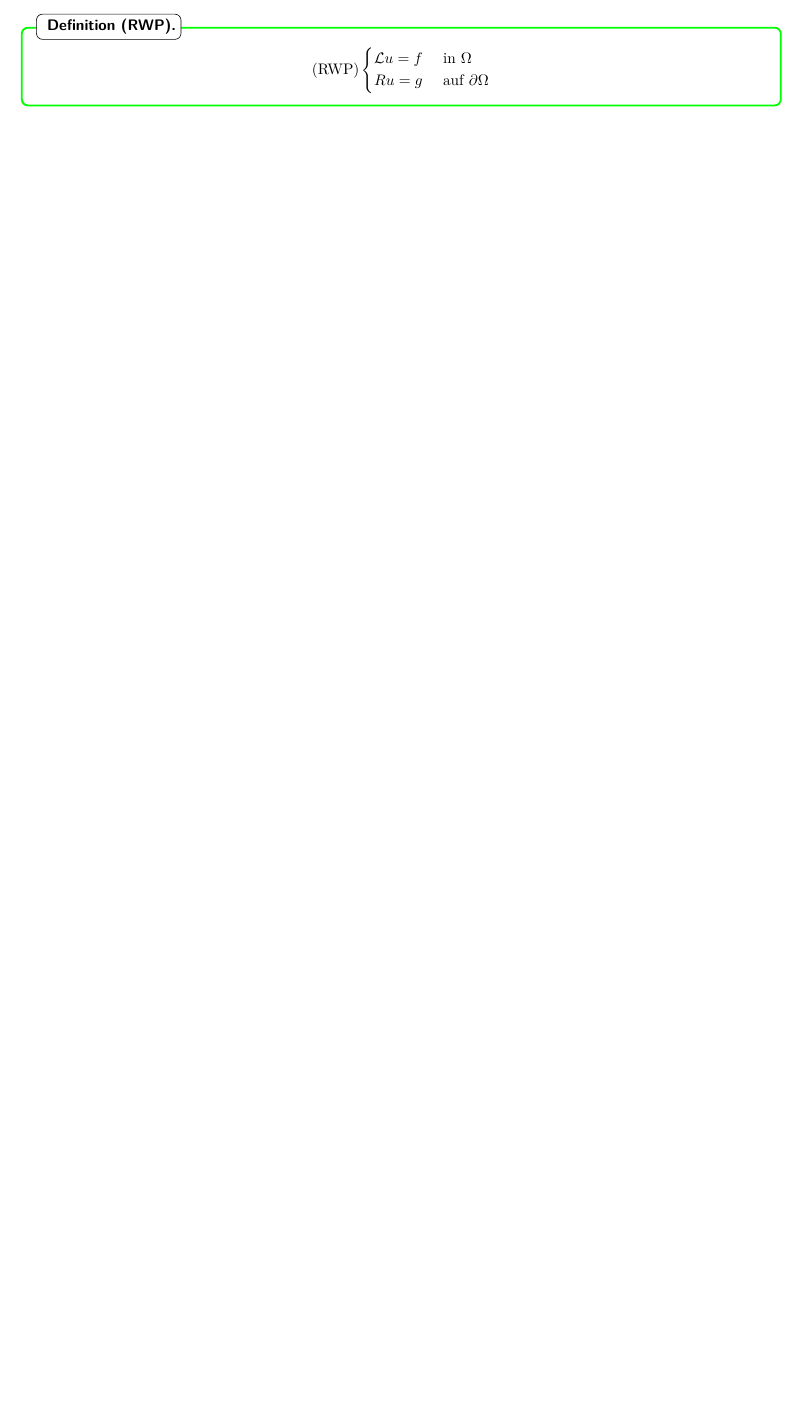
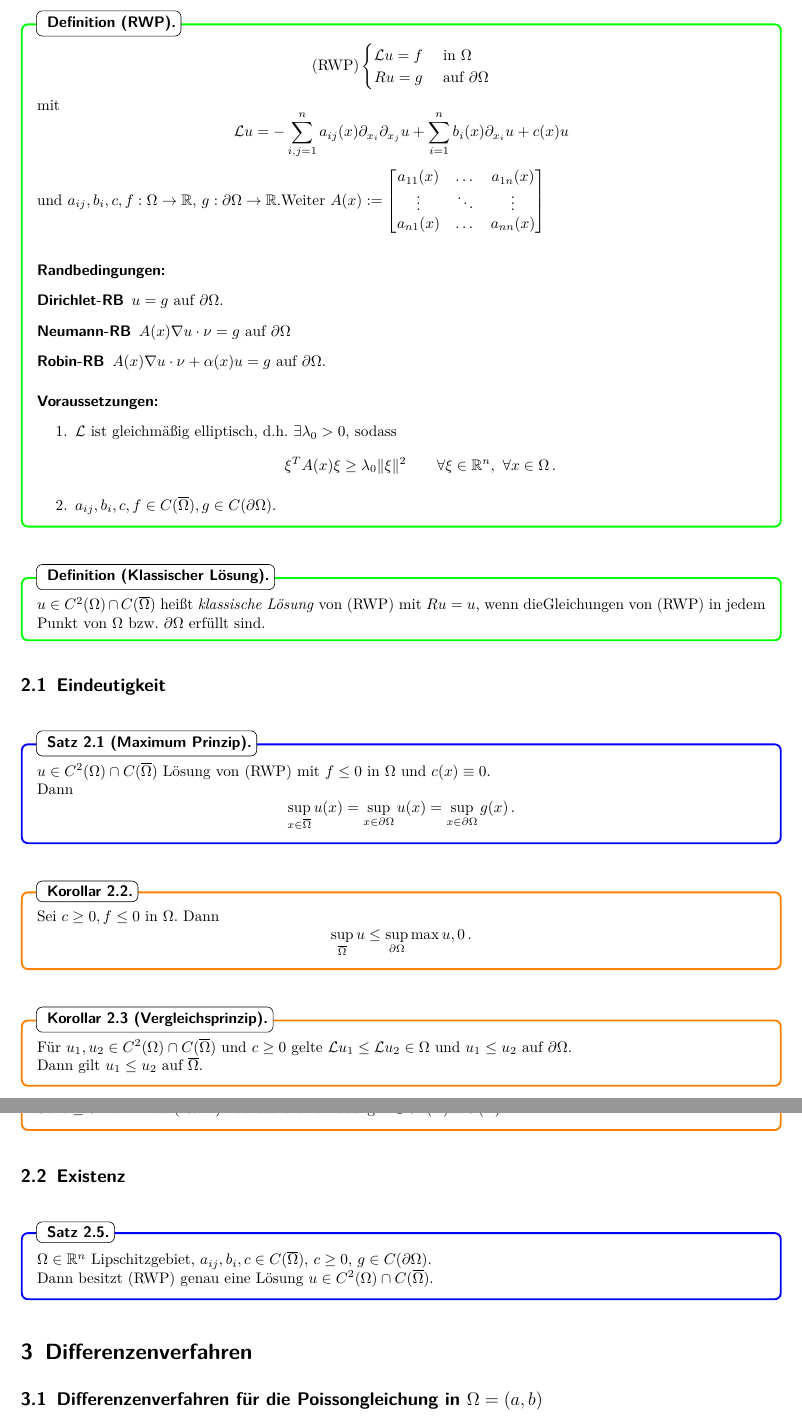
Before and after one commit to hackenbergstefan/zus-numerik3-ws1213, a LaTeX document (document.tex): part of page 4 of 4 before the commit and two parts of pages 5 and 6 of 6 after it, the two joined at a grey line, cut at the place of the change, the shorter picture padded with empty space. Compiled offline with pdfLaTeX; the source files are stored in an older character set and shown here as Unicode; a LaTeX package or settings file that is missing is left out.

Commit message:
section 2 fertig

```diff
--- a/document.tex
+++ b/document.tex
@@ -95,8 +95,10 @@ titleboxcolor = black]{uebung}{Übung}
 \newcommand{\Q}{\ensuremath \mathbb{Q}}
 \newcommand{\Z}{\ensuremath \mathbb{Z}}
 \newcommand{\C}{\ensuremath \mathbb{C}}
-\newcommand{\bO}{\ensuremath \bar\Omega}
+\newcommand{\bO}{\ensuremath \overline{\Omega}}
+\newcommand{\RO}{\ensuremath \partial\Omega}
 \renewcommand{\L}{\ensuremath \mathcal{L}}
+\newcommand{\Ccap}{\ensuremath C^2(\Omega)\cap C(\bO)}
 \DeclareMathOperator{\D}{D}
 
 
@@ -268,7 +270,66 @@ die Form
 
 \begin{definition}[RWP]{}
 	$$\text{(RWP)}\begin{cases} \L u = f & \text{ in }\Omega \\ R u = g & \text{ auf } \partial \Omega\end{cases}$$
+	mit $$\L u = -\sum_{i,j=1}^n a_{ij}(x)\partial_{x_i}\partial_{x_j} u +
+	\sum_{i=1}^n b_i(x)\partial_{x_i}u + c(x) u$$
+	und $a_{ij}, b_i, c, f:\Omega \to \R$, $g:\partial \Omega \to \R$.
+	Weiter $A(x) := \begin{bmatrix} a_{11}(x) & \dots & a_{1n}(x)\\ \vdots & \ddots & \vdots \\
+		a_{n1}(x)&\dots&a_{nn}(x)\end{bmatrix}$\\
+	\paragraph{Randbedingungen:}
+		\begin{description}
+		  \item[Dirichlet-RB] $u=g$ auf $\RO$.
+		  \item[Neumann-RB] $A(x)\nabla u \cdot \nu = g$ auf $\RO$
+		  \item[Robin-RB] $A(x) \nabla u \cdot \nu + \alpha(x)u = g$ auf $\RO$.
+		\end{description}
+	\paragraph{Voraussetzungen:}
+	\begin{enumerate}
+	  \item $\L$ ist gleichm\ae \s ig elliptisch, d.h. $\exists \lambda_0 > 0$, sodass
+	  	$$\xi^T A(x)\xi \geq \lambda_0  \|\xi\|^2 \qquad \forall \xi \in \Rn,\ \forall x\in \Omega\,.$$
+	  \item $a_{ij}, b_i, c, f \in C(\bO), g \in C(\RO)$.
+	\end{enumerate}
+\end{definition}
+
+\begin{definition}[Klassischer L\oe sung]{}
+	$u\in \Ccap$ hei\s t \emph{klassische L\oe sung} von (RWP) mit $Ru = u$, wenn die
+	Gleichungen von (RWP) in jedem Punkt von $\Omega$ bzw. $\RO$ erf\ue llt sind.
 \end{definition}
 
 
+\subsection{Eindeutigkeit}
+\begin{satz}[Maximum Prinzip]{2.1}
+	$u\in \Ccap$ L\oe sung von (RWP) mit $f\leq 0$ in $\Omega$ und $c(x) \equiv 0$.\\
+	Dann
+	$$ \sup_{x\in \bO} u(x) = \sup_{x\in \RO} u(x) = \sup_{x\in \RO} g(x)\,.$$
+\end{satz}
+
+
+\begin{kor}{2.2}
+	Sei $c\geq 0, f\leq 0$ in $\Omega$. Dann
+	$$\sup_{\bO} u \leq \sup_{\RO} \max{u,0}\,.$$
+\end{kor}
+
+\begin{kor}[Vergleichsprinzip]{2.3}
+	F\ue r $u_1, u_2 \in \Ccap$ und $c\geq 0$ gelte $\L u_1 \leq \L u_2 \in \Omega$ und $u_1 \leq u_2$ auf $\RO$.\\
+	Dann gilt $u_1\leq u_2$ auf $\bO$.
+\end{kor}
+
+\begin{kor}[Eindeutigkeit]{2.4}
+	Sei $c\geq 0$. Dann hat (RWP) h\oe chstens eine L\oe sung $u\in \Ccap$.
+\end{kor}
+
+
+\subsection{Existenz}
+
+\begin{satz}{2.5}
+	$\Omega \in \Rn$ Lipschitzgebiet, $a_{ij}, b_i, c\in C(\bO)$, $c\geq 0$, $g\in C(\RO)$.\\
+	Dann besitzt (RWP) genau eine L\oe sung $u\in\Ccap$.
+\end{satz}
+
+
+\section{Differenzenverfahren}
+
+\subsection{Differenzenverfahren für die Poissongleichung in $\Omega = (a,b)$}
+
+
+
 \end{document}
```
Also changed, not shown: document.pdf.
